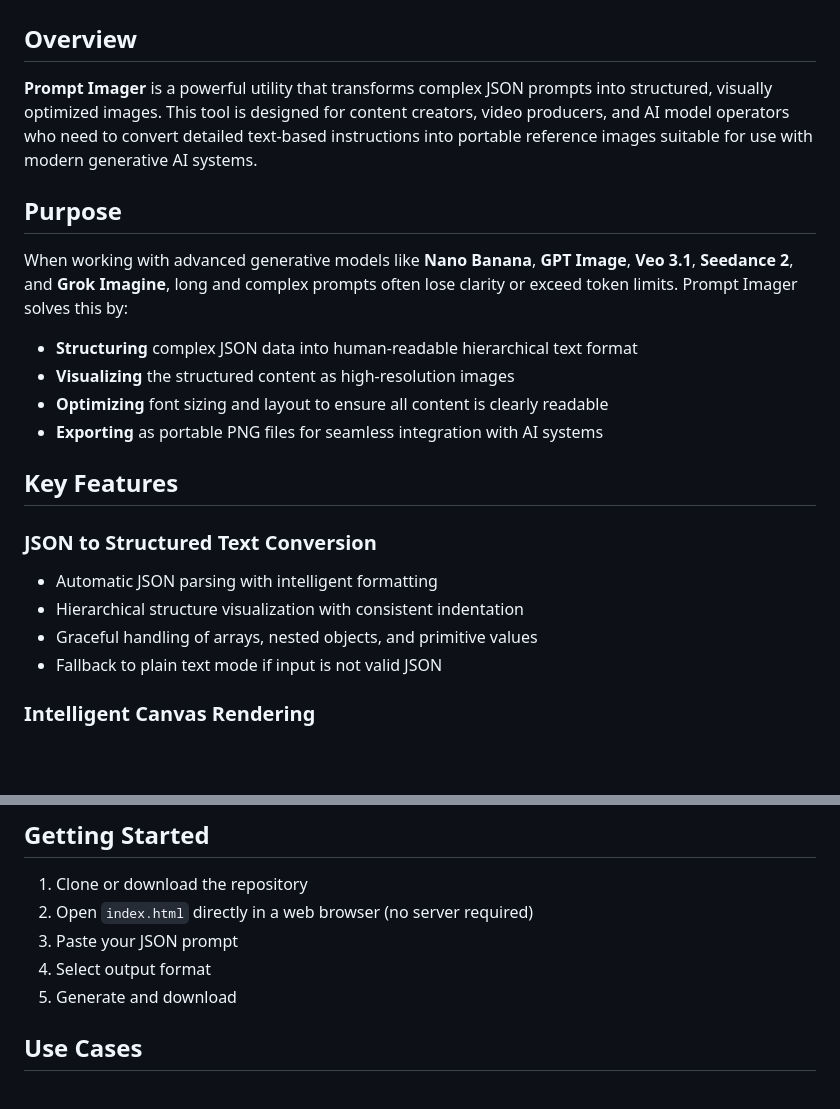
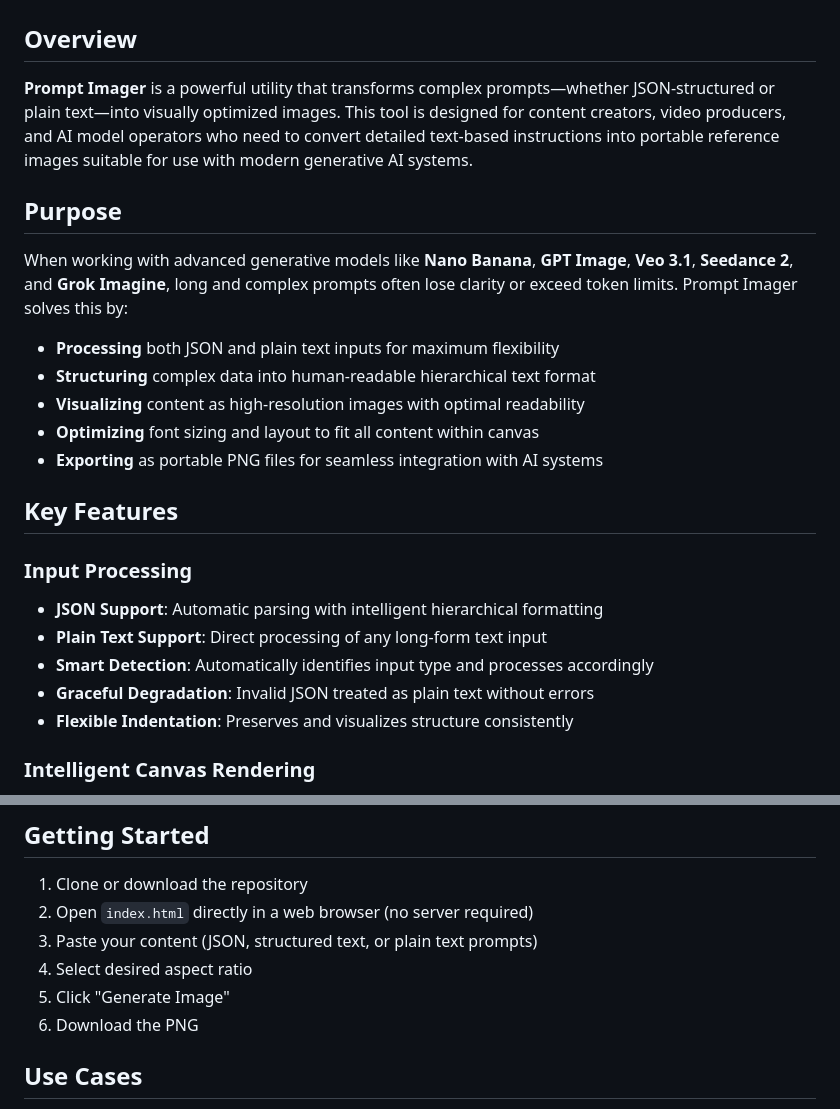
Before and after one commit to berrymoor/prompt_imager, a Markdown page: README.md, 2 parts joined by grey strips. GitHub-like rendering; blank space fills up the shorter version.

Commit message:
Fix about non JSON input

```diff
--- a/README.md
+++ b/README.md
@@ -2,24 +2,26 @@
 
 ## Overview
 
-**Prompt Imager** is a powerful utility that transforms complex JSON prompts into structured, visually optimized images. This tool is designed for content creators, video producers, and AI model operators who need to convert detailed text-based instructions into portable reference images suitable for use with modern generative AI systems.
+**Prompt Imager** is a powerful utility that transforms complex prompts—whether JSON-structured or plain text—into visually optimized images. This tool is designed for content creators, video producers, and AI model operators who need to convert detailed text-based instructions into portable reference images suitable for use with modern generative AI systems.
 
 ## Purpose
 
 When working with advanced generative models like **Nano Banana**, **GPT Image**, **Veo 3.1**, **Seedance 2**, and **Grok Imagine**, long and complex prompts often lose clarity or exceed token limits. Prompt Imager solves this by:
 
-- **Structuring** complex JSON data into human-readable hierarchical text format
-- **Visualizing** the structured content as high-resolution images
-- **Optimizing** font sizing and layout to ensure all content is clearly readable
+- **Processing** both JSON and plain text inputs for maximum flexibility
+- **Structuring** complex data into human-readable hierarchical text format
+- **Visualizing** content as high-resolution images with optimal readability
+- **Optimizing** font sizing and layout to fit all content within canvas
 - **Exporting** as portable PNG files for seamless integration with AI systems
 
 ## Key Features
 
-### JSON to Structured Text Conversion
-- Automatic JSON parsing with intelligent formatting
-- Hierarchical structure visualization with consistent indentation
-- Graceful handling of arrays, nested objects, and primitive values
-- Fallback to plain text mode if input is not valid JSON
+### Input Processing
+- **JSON Support**: Automatic parsing with intelligent hierarchical formatting
+- **Plain Text Support**: Direct processing of any long-form text input
+- **Smart Detection**: Automatically identifies input type and processes accordingly
+- **Graceful Degradation**: Invalid JSON treated as plain text without errors
+- **Flexible Indentation**: Preserves and visualizes structure consistently
 
 ### Intelligent Canvas Rendering
 - **Dynamic font scaling**: Automatically adjusts font size to fit all content within the canvas
@@ -117,9 +119,10 @@ This approach ensures consistent adherence to detailed specifications across mul
 
 1. Clone or download the repository
 2. Open `index.html` directly in a web browser (no server required)
-3. Paste your JSON prompt
-4. Select output format
-5. Generate and download
+3. Paste your content (JSON, structured text, or plain text prompts)
+4. Select desired aspect ratio
+5. Click "Generate Image"
+6. Download the PNG
 
 ## Use Cases
 
```
